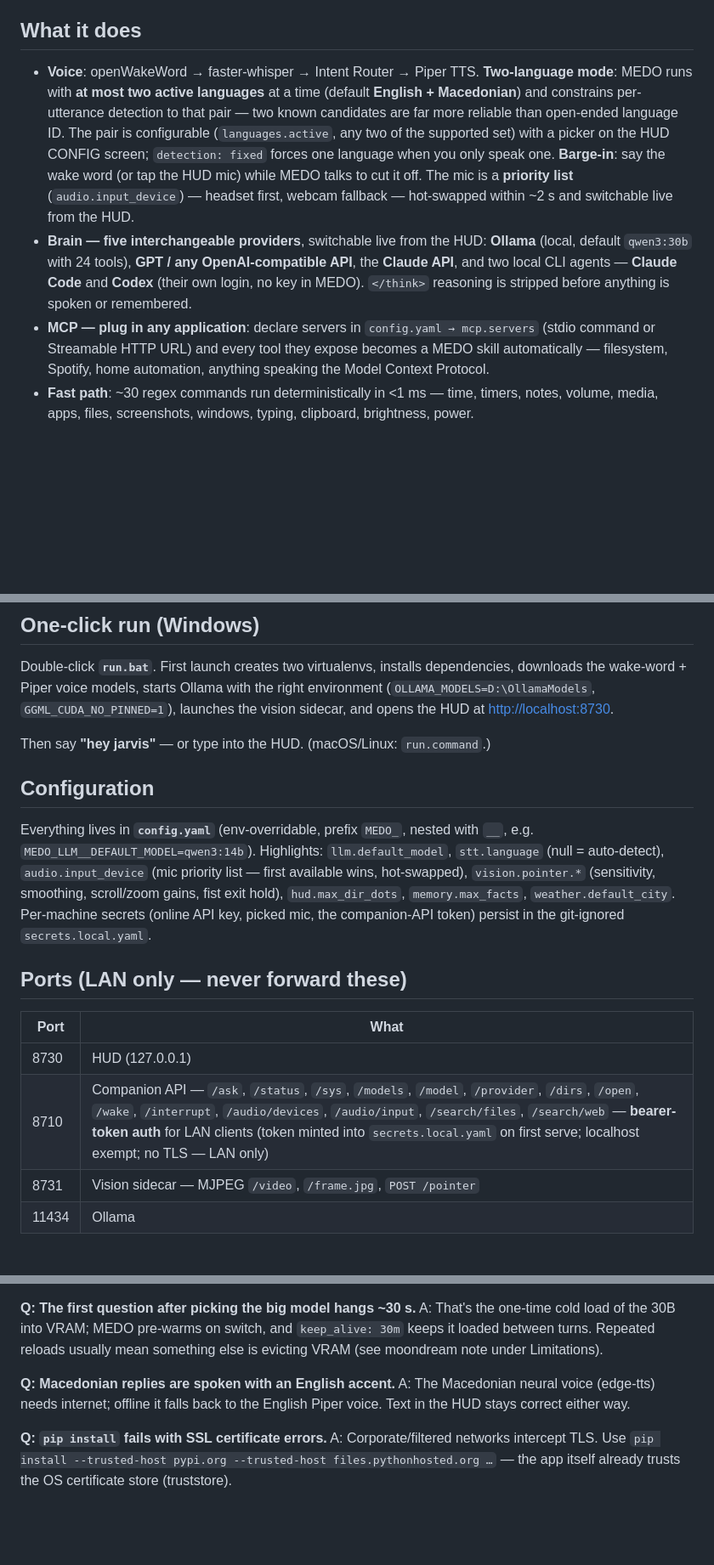
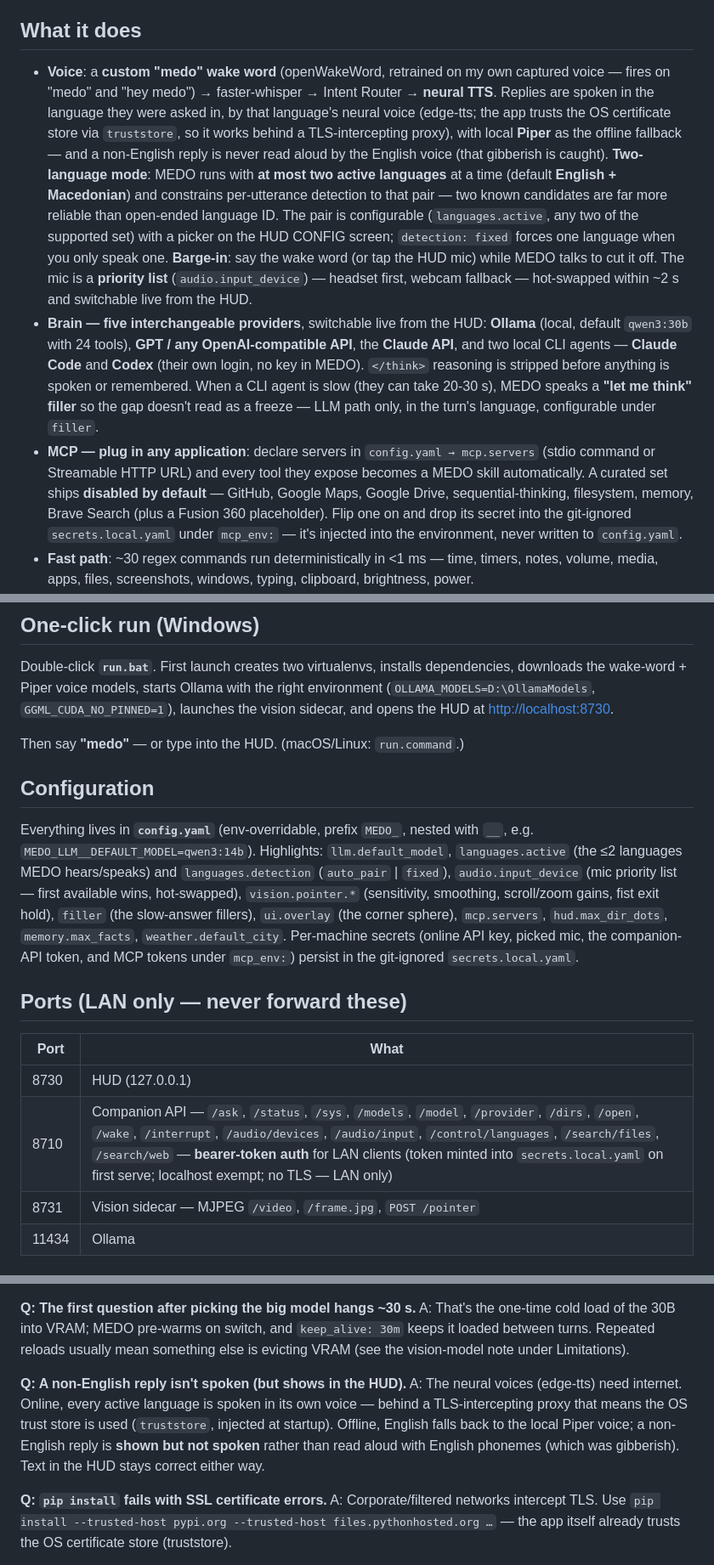
Before and after one commit to hunterprom/MEDO-AI-assistant, a Markdown page: README.md, 3 parts joined by grey strips. Shown at 85% size. Rendered like a GitHub page; blank space fills up the shorter version.

```diff
--- a/README.md
+++ b/README.md
@@ -60,7 +63,13 @@ orders of magnitude below it.
 
 ## What it does
 
-- **Voice**: openWakeWord → faster-whisper → Intent Router → Piper TTS.
+- **Voice**: a **custom "medo" wake word** (openWakeWord, retrained on my own
+  captured voice — fires on "medo" and "hey medo") → faster-whisper → Intent
+  Router → **neural TTS**. Replies are spoken in the language they were asked
+  in, by that language's neural voice (edge-tts; the app trusts the OS
+  certificate store via `truststore`, so it works behind a TLS-intercepting
+  proxy), with local **Piper** as the offline fallback — and a non-English
+  reply is never read aloud by the English voice (that gibberish is caught).
   **Two-language mode**: MEDO runs with **at most two active languages** at a
   time (default **English + Macedonian**) and constrains per-utterance detection
   to that pair — two known candidates are far more reliable than open-ended
@@ -75,10 +84,16 @@ orders of magnitude below it.
   OpenAI-compatible API**, the **Claude API**, and two local CLI agents —
   **Claude Code** and **Codex** (their own login, no key in MEDO).
   `</think>` reasoning is stripped before anything is spoken or remembered.
+  When a CLI agent is slow (they can take 20-30 s), MEDO speaks a **"let me
+  think" filler** so the gap doesn't read as a freeze — LLM path only, in the
+  turn's language, configurable under `filler`.
 - **MCP — plug in any application**: declare servers in `config.yaml →
   mcp.servers` (stdio command or Streamable HTTP URL) and every tool they
-  expose becomes a MEDO skill automatically — filesystem, Spotify, home
-  automation, anything speaking the Model Context Protocol.
+  expose becomes a MEDO skill automatically. A curated set ships **disabled by
+  default** — GitHub, Google Maps, Google Drive, sequential-thinking,
+  filesystem, memory, Brave Search (plus a Fusion 360 placeholder). Flip one on
+  and drop its secret into the git-ignored `secrets.local.yaml` under
+  `mcp_env:` — it's injected into the environment, never written to `config.yaml`.
 - **Fast path**: ~30 regex commands run deterministically in <1 ms — time,
   timers, notes, volume, media, apps, files, screenshots, windows, typing,
   clipboard, brightness, power.
@@ -147,25 +173,27 @@ dependencies, downloads the wake-word + Piper voice models, starts Ollama with
 the right environment (`OLLAMA_MODELS=D:\OllamaModels`, `GGML_CUDA_NO_PINNED=1`),
 launches the vision sidecar, and opens the HUD at <http://localhost:8730>.
 
-Then say **"hey jarvis"** — or type into the HUD. (macOS/Linux: `run.command`.)
+Then say **"medo"** — or type into the HUD. (macOS/Linux: `run.command`.)
 
 ## Configuration
 
 Everything lives in **`config.yaml`** (env-overridable, prefix `MEDO_`,
 nested with `__`, e.g. `MEDO_LLM__DEFAULT_MODEL=qwen3:14b`). Highlights:
-`llm.default_model`, `stt.language` (null = auto-detect),
-`audio.input_device` (mic priority list — first available wins, hot-swapped),
-`vision.pointer.*` (sensitivity, smoothing, scroll/zoom gains, fist exit hold),
+`llm.default_model`, `languages.active` (the ≤2 languages MEDO hears/speaks)
+and `languages.detection` (`auto_pair` | `fixed`), `audio.input_device` (mic
+priority list — first available wins, hot-swapped), `vision.pointer.*`
+(sensitivity, smoothing, scroll/zoom gains, fist exit hold), `filler` (the
+slow-answer fillers), `ui.overlay` (the corner sphere), `mcp.servers`,
 `hud.max_dir_dots`, `memory.max_facts`, `weather.default_city`. Per-machine
-secrets (online API key, picked mic, the companion-API token) persist in the
-git-ignored `secrets.local.yaml`.
+secrets (online API key, picked mic, the companion-API token, and MCP tokens
+under `mcp_env:`) persist in the git-ignored `secrets.local.yaml`.
 
 ## Ports (LAN only — never forward these)
 
 | Port | What |
 |------|------|
 | 8730 | HUD (127.0.0.1) |
-| 8710 | Companion API — `/ask`, `/status`, `/sys`, `/models`, `/model`, `/provider`, `/dirs`, `/open`, `/wake`, `/interrupt`, `/audio/devices`, `/audio/input`, `/search/files`, `/search/web` — **bearer-token auth** for LAN clients (token minted into `secrets.local.yaml` on first serve; localhost exempt; no TLS — LAN only) |
+| 8710 | Companion API — `/ask`, `/status`, `/sys`, `/models`, `/model`, `/provider`, `/dirs`, `/open`, `/wake`, `/interrupt`, `/audio/devices`, `/audio/input`, `/control/languages`, `/search/files`, `/search/web` — **bearer-token auth** for LAN clients (token minted into `secrets.local.yaml` on first serve; localhost exempt; no TLS — LAN only) |
 | 8731 | Vision sidecar — MJPEG `/video`, `/frame.jpg`, `POST /pointer` |
 | 11434 | Ollama |
 
@@ -233,12 +261,16 @@ volume, apps…) work regardless.
 **Q: The first question after picking the big model hangs ~30 s.**
 A: That's the one-time cold load of the 30B into VRAM; MEDO pre-warms on
 switch, and `keep_alive: 30m` keeps it loaded between turns. Repeated
-reloads usually mean something else is evicting VRAM (see moondream note
-under Limitations).
+reloads usually mean something else is evicting VRAM (see the vision-model
+note under Limitations).
 
-**Q: Macedonian replies are spoken with an English accent.**
-A: The Macedonian neural voice (edge-tts) needs internet; offline it falls
-back to the English Piper voice. Text in the HUD stays correct either way.
+**Q: A non-English reply isn't spoken (but shows in the HUD).**
+A: The neural voices (edge-tts) need internet. Online, every active language is
+spoken in its own voice — behind a TLS-intercepting proxy that means the OS
+trust store is used (`truststore`, injected at startup). Offline, English falls
+back to the local Piper voice; a non-English reply is **shown but not spoken**
+rather than read aloud with English phonemes (which was gibberish). Text in the
+HUD stays correct either way.
 
 **Q: `pip install` fails with SSL certificate errors.**
 A: Corporate/filtered networks intercept TLS. Use
```
Also changed, not shown: other parts of README.md (+42 -24 lines).
